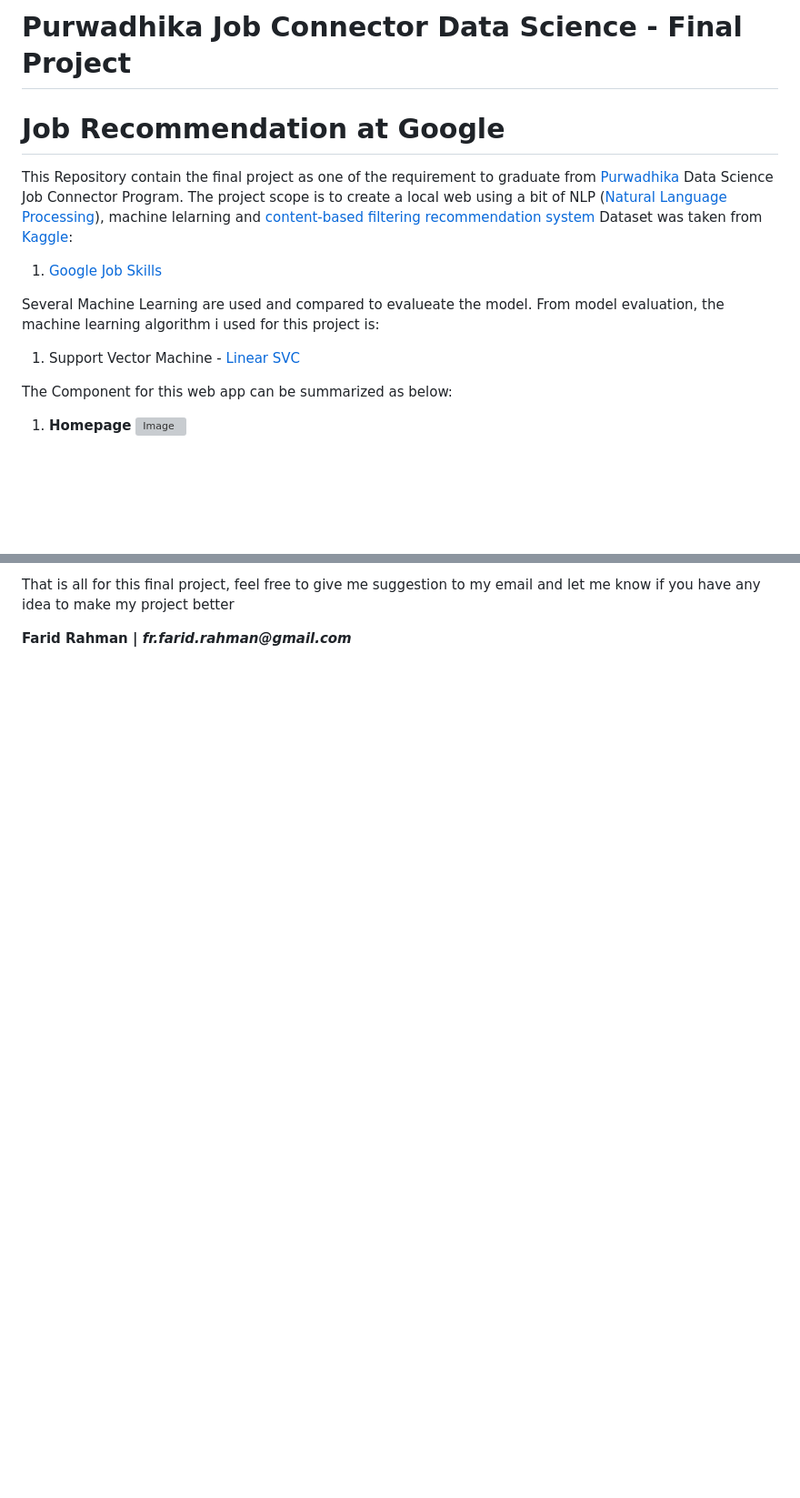
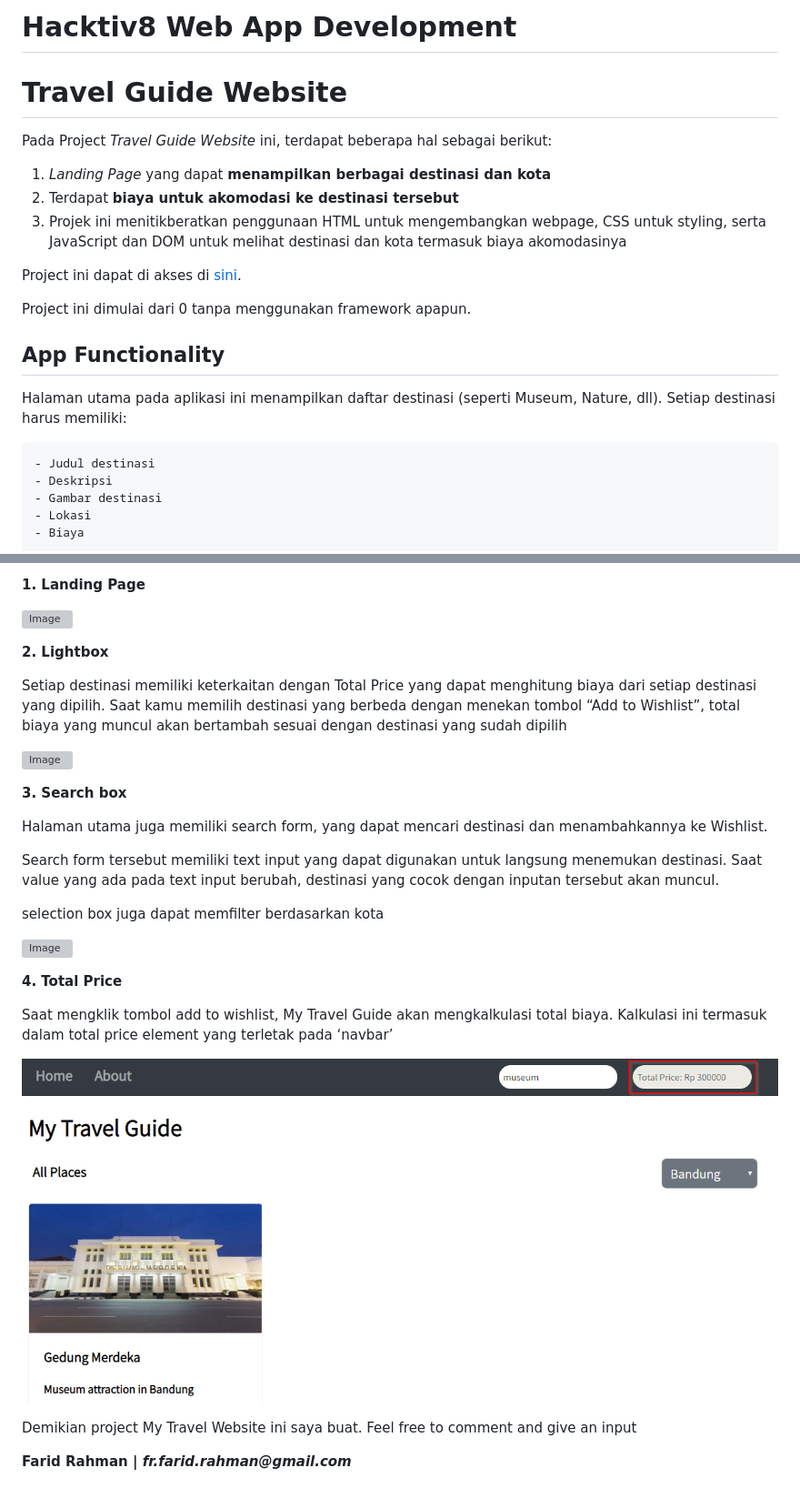
Before and after one commit to faridrah0514/My-Travel-Website-Project, a Markdown page: README.md, 2 parts joined by grey strips. Shown: that part at 91% size. Rendered like a GitHub page; pictures changed too: readme/total_price.png (added); blank space fills up the shorter version; grey boxes are pictures that could not be loaded.

```diff
--- a/README.md
+++ b/README.md
@@ -1,17 +1,22 @@
-# Purwadhika Job Connector Data Science - Final Project
-# Job Recommendation at Google
+# Hacktiv8 Web App Development
+# Travel Guide Website
 
-This Repository contain the final project as one of the requirement to graduate from [Purwadhika](https://purwadhika.com/jc-data-science) Data Science Job Connector Program. The project scope is to create a local web using a bit of NLP ([Natural Language Processing](https://en.wikipedia.org/wiki/Natural_language_processing)), machine lelarning and [content-based filtering recommendation system](https://en.wikipedia.org/wiki/Recommender_system#Content-based_filtering)
-Dataset was taken from [Kaggle](https://kaggle.com):
+Pada Project _Travel Guide Website_ ini, terdapat beberapa hal sebagai berikut:
 
-1. [Google Job Skills](https://github.com/lindaandiyani/Final_Project)
+1. _Landing Page_ yang dapat **menampilkan berbagai destinasi dan kota**
+2. Terdapat **biaya untuk akomodasi ke destinasi tersebut**
+3. Projek ini menitikberatkan penggunaan HTML untuk mengembangkan webpage, CSS untuk styling, serta JavaScript dan DOM untuk melihat destinasi dan kota termasuk biaya akomodasinya
 
-Several Machine Learning are used and compared to evalueate the model. From model evaluation, the machine learning algorithm i used for this project is:
+Project ini dapat di akses di [sini](https://faridrah0514.github.io/).
 
-1. Support Vector Machine - [Linear SVC](https://scikit-learn.org/stable/modules/generated/sklearn.svm.LinearSVC.html)
+Project ini dimulai dari 0 tanpa menggunakan framework apapun.
 
-The Component for this web app can be summarized as below:
+## App Functionality
+Halaman utama pada aplikasi ini menampilkan daftar destinasi (seperti Museum, Nature, dll). Setiap destinasi harus memiliki:
 
-1. **Homepage**
-![Image](./readme/Homepage.PNG)
+    - Judul destinasi
+    - Deskripsi
+    - Gambar destinasi
+    - Lokasi
+    - Biaya
 
@@ -20,4 +24,32 @@ The Component for this web app can be summarized as below:
 
-That is all for this final project, feel free to give me suggestion to my email and let me know if you have any idea to make my project better
+**1. Landing Page**
+
+![Image](./readme/Landing_page.png)
+
+**2. Lightbox**
+
+Setiap destinasi memiliki keterkaitan dengan Total Price yang dapat menghitung biaya dari setiap destinasi yang dipilih. Saat kamu memilih destinasi yang berbeda dengan menekan tombol “Add to Wishlist”, total biaya yang muncul akan bertambah sesuai dengan destinasi yang sudah dipilih
+
+![Image](./readme/Lightbox.png)
+
+**3. Search box**
+
+Halaman utama juga memiliki search form, yang dapat mencari destinasi dan menambahkannya ke Wishlist.
+
+Search form tersebut memiliki text input yang dapat digunakan untuk langsung menemukan destinasi. Saat value yang ada pada text input berubah, destinasi yang cocok dengan inputan tersebut akan muncul.
+
+selection box juga dapat memfilter berdasarkan kota
+
+![Image](./readme/searchbox.png)
+
+**4. Total Price**
+
+Saat mengklik tombol add to wishlist, My Travel Guide akan mengkalkulasi total biaya. Kalkulasi ini termasuk dalam total price element yang terletak pada ‘navbar’
+
+![Image](./readme/total_price.png)
+
+
+Demikian project My Travel Website ini saya buat.
+Feel free to comment and give an input
 
 **Farid Rahman | _fr.farid.rahman@gmail.com_**
```
Also changed, not shown: other parts of README.md (+1 -2 lines), readme/searchbox.PNG (added), 1 other file.
